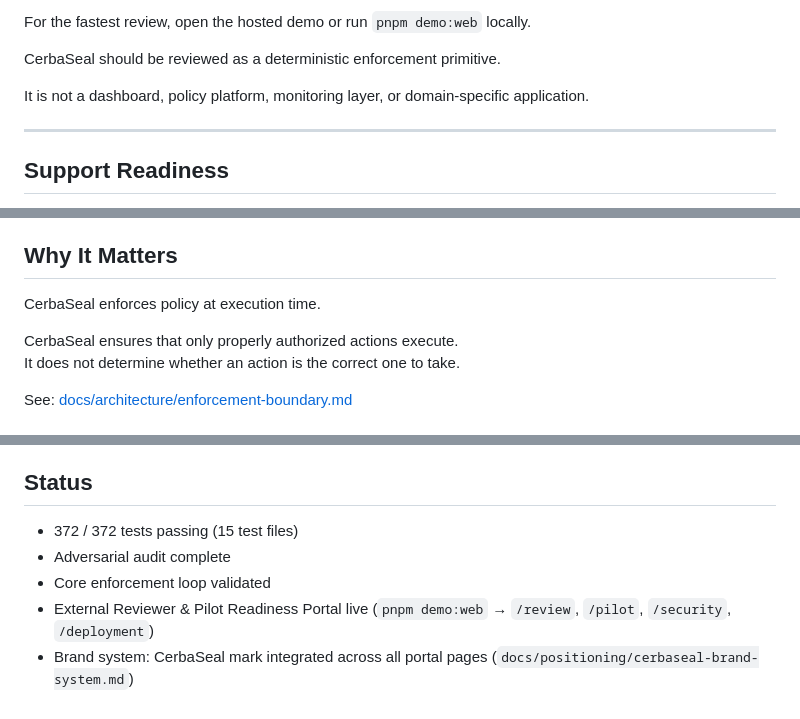
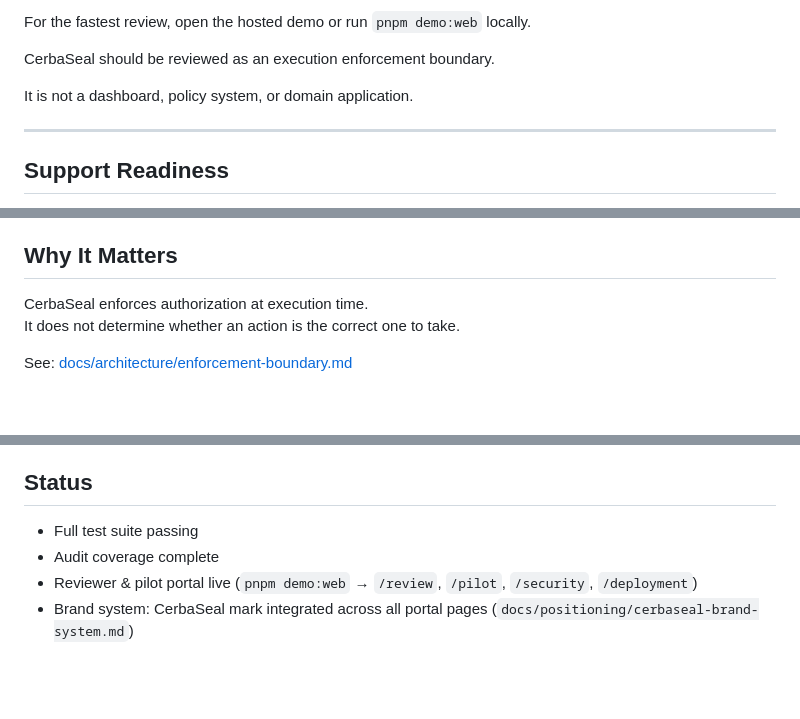
Before and after one commit to Lamont-Labs/CerbaSeal-Core, a Markdown page: README.md, 3 parts joined by grey strips. Rendered like a GitHub page; blank space fills up the shorter version.

Commit message:
Improve clarity and reduce redundancy throughout the documentation
Update documentation by removing redundant phrases, tightening language, and clarifying the system's purpose and capabilities across various sections.

Replit-Commit-Author: Agent
Replit-Commit-Session-Id: 0ac74937-e084-4b7e-b1b8-7212668585ca
Replit-Commit-Checkpoint-Type: full_checkpoint
Replit-Commit-Event-Id: 697a99a1-2fd0-4e96-b3a6-1046c48d8216
Replit-Commit-Screenshot-Url: https://storage.googleapis.com/screenshot-production-us-central1/acabe5cb-8766-4b33-9da1-2d49454736a2/0ac74937-e084-4b7e-b1b8-7212668585ca/1IvUSHw
Replit-Helium-Checkpoint-Created: true

```diff
--- a/README.md
+++ b/README.md
@@ -61,9 +61,9 @@ Start here:
 
 For the fastest review, open the hosted demo or run `pnpm demo:web` locally.
 
-CerbaSeal should be reviewed as a deterministic enforcement primitive.
+CerbaSeal should be reviewed as an execution enforcement boundary.
 
-It is not a dashboard, policy platform, monitoring layer, or domain-specific application.
+It is not a dashboard, policy system, or domain application.
 
 ---
 
@@ -120,9 +120,7 @@ The included demo uses a regulated-system reference workflow as an example, but
 
 ## Why It Matters
 
-CerbaSeal enforces policy at execution time.
-
-CerbaSeal ensures that only properly authorized actions execute.
+CerbaSeal enforces authorization at execution time.
 It does not determine whether an action is the correct one to take.
 
 See: [docs/architecture/enforcement-boundary.md](docs/architecture/enforcement-boundary.md)
@@ -145,8 +143,7 @@ CerbaSeal is designed to be embedded as a deterministic enforcement layer.
 
 ## Status
 
-- 372 / 372 tests passing (15 test files)
-- Adversarial audit complete
-- Core enforcement loop validated
-- External Reviewer & Pilot Readiness Portal live (`pnpm demo:web` → `/review`, `/pilot`, `/security`, `/deployment`)
+- Full test suite passing
+- Audit coverage complete
+- Reviewer & pilot portal live (`pnpm demo:web` → `/review`, `/pilot`, `/security`, `/deployment`)
 - Brand system: CerbaSeal mark integrated across all portal pages (`docs/positioning/cerbaseal-brand-system.md`)
```
Also changed, not shown: other parts of README.md (+1 -1 lines).
